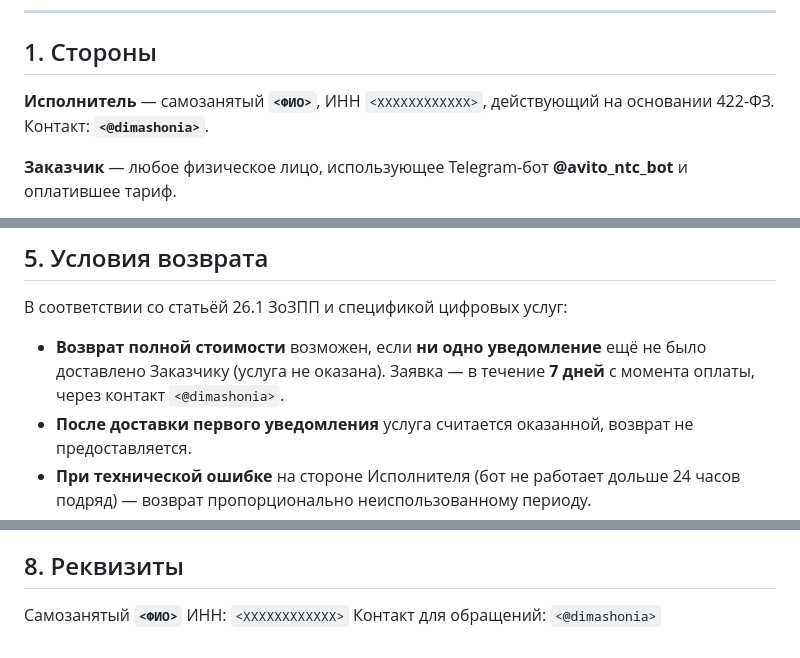
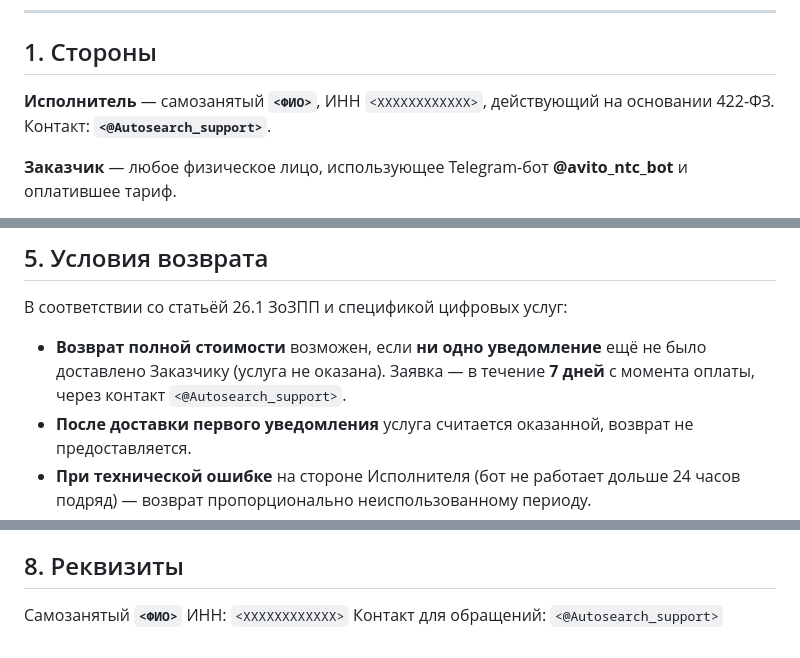
Before and after one commit to AlexOpasnost/avito-monitor-bot, a Markdown page: docs/OFFER.md, 3 parts joined by grey strips. Drawn GitHub-style.

Commit message:
docs: bump support handle to @Autosearch_support in offer template
Per Alex — official support contact moved to a dedicated account.
PRIVACY.md uses a generic «<контакт оператора>» placeholder so no
change there; in-bot text reads from config.support_handle (env var)
so no code change either.

Co-Authored-By: Claude Opus 4.7 (1M context) <noreply@anthropic.com>

```diff
--- a/docs/OFFER.md
+++ b/docs/OFFER.md
@@ -8,7 +8,7 @@
 
 ## 1. Стороны
 
-**Исполнитель** — самозанятый **`<ФИО>`**, ИНН `<XXXXXXXXXXXX>`, действующий на основании 422-ФЗ. Контакт: **`<@dimashonia>`**.
+**Исполнитель** — самозанятый **`<ФИО>`**, ИНН `<XXXXXXXXXXXX>`, действующий на основании 422-ФЗ. Контакт: **`<@Autosearch_support>`**.
 
 **Заказчик** — любое физическое лицо, использующее Telegram-бот **@avito_ntc_bot** и оплатившее тариф.
 
@@ -47,7 +47,7 @@
 
 В соответствии со статьёй 26.1 ЗоЗПП и спецификой цифровых услуг:
 
-- **Возврат полной стоимости** возможен, если **ни одно уведомление** ещё не было доставлено Заказчику (услуга не оказана). Заявка — в течение **7 дней** с момента оплаты, через контакт `<@dimashonia>`.
+- **Возврат полной стоимости** возможен, если **ни одно уведомление** ещё не было доставлено Заказчику (услуга не оказана). Заявка — в течение **7 дней** с момента оплаты, через контакт `<@Autosearch_support>`.
 - **После доставки первого уведомления** услуга считается оказанной, возврат не предоставляется.
 - **При технической ошибке** на стороне Исполнителя (бот не работает дольше 24 часов подряд) — возврат пропорционально неиспользованному периоду.
 
@@ -78,4 +78,4 @@
 
 Самозанятый **`<ФИО>`**
 ИНН: `<XXXXXXXXXXXX>`
-Контакт для обращений: `<@dimashonia>`
+Контакт для обращений: `<@Autosearch_support>`
```
